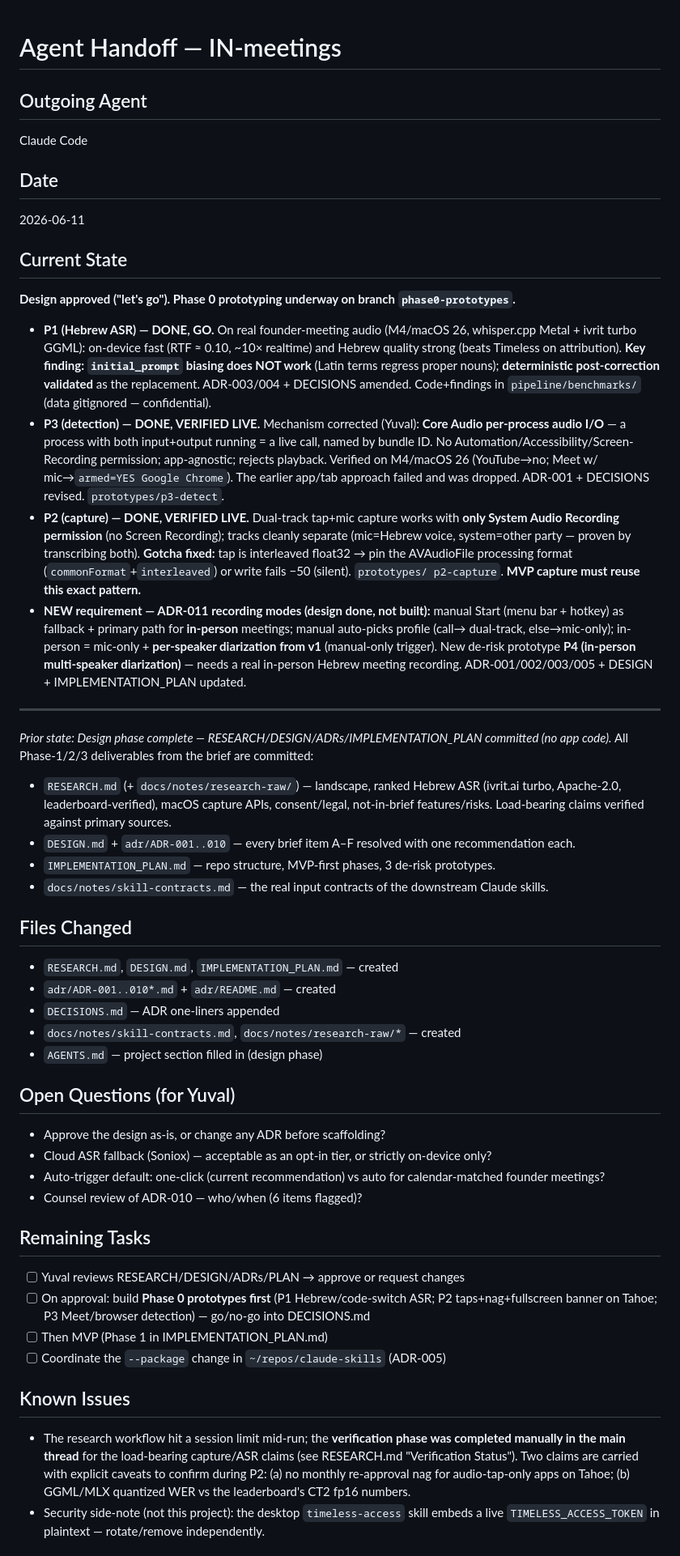
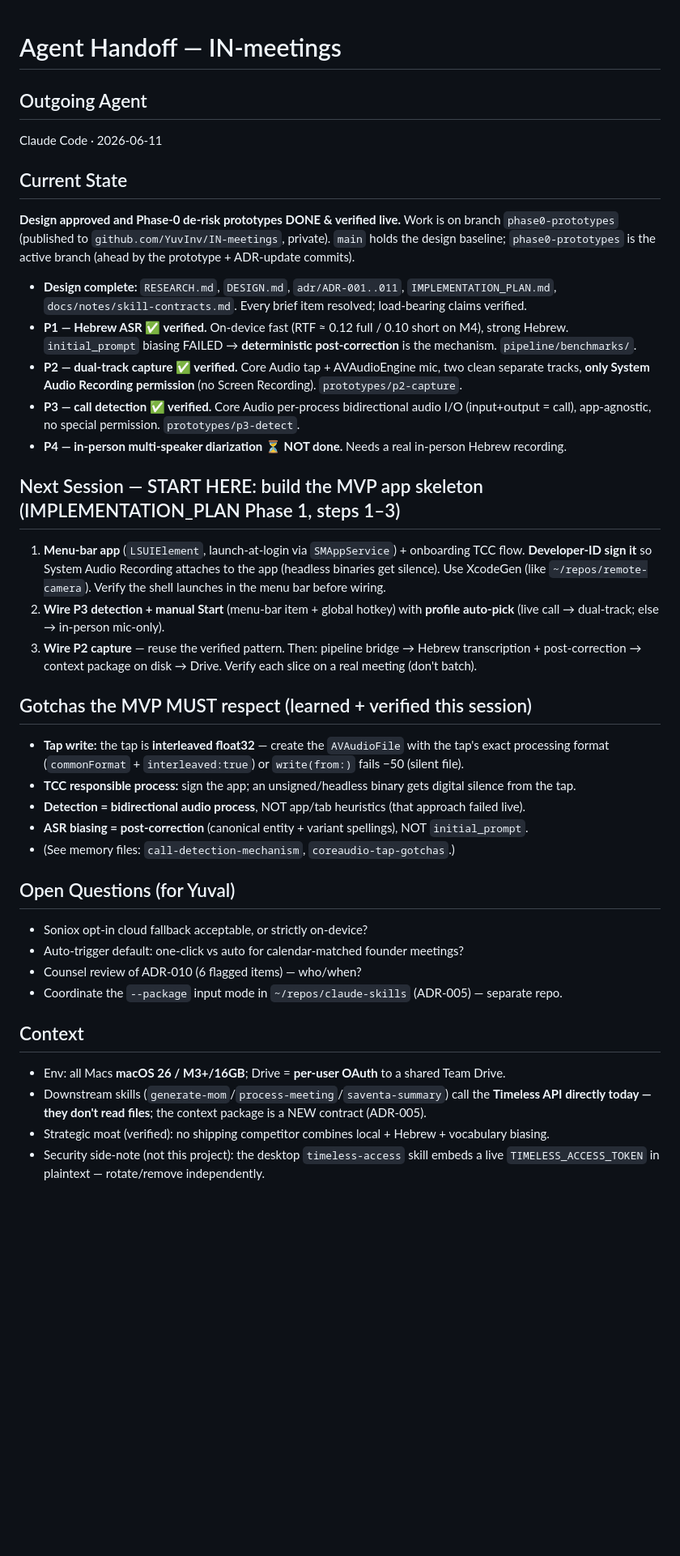
Before and after one commit to YuvInv/IN-meetings, a Markdown page: HANDOFF.md, the part around one of its changes. Shown at 81% size. Rendered like a GitHub page; blank space fills up the shorter version.

Commit message:
docs: session-end handoff + AGENTS current phase (Phase-0 done, MVP next)
Co-Authored-By: Claude Fable 5 <noreply@anthropic.com>

```diff
--- a/HANDOFF.md
+++ b/HANDOFF.md
@@ -1,73 +1,55 @@
 # Agent Handoff — IN-meetings
 
 <!--
-This file is rewritten at every handoff. The incoming agent reads it before starting work.
-Keep it short: last state, next steps, gotchas. Do not append a history here — that's what git log is for.
+Rewritten at every handoff. The incoming agent reads this + DECISIONS.md before starting.
+Keep it short: last state, next steps, gotchas. History lives in git log.
 -->
 
 ## Outgoing Agent
-Claude Code
-
-## Date
-2026-06-11
+Claude Code · 2026-06-11
 
 ## Current State
-**Design approved ("let's go"). Phase 0 prototyping underway on branch `phase0-prototypes`.**
-- **P1 (Hebrew ASR) — DONE, GO.** On real founder-meeting audio (M4/macOS 26, whisper.cpp Metal +
-  ivrit turbo GGML): on-device fast (RTF ≈ 0.10, ~10× realtime) and Hebrew quality strong (beats
-  Timeless on attribution). **Key finding: `initial_prompt` biasing does NOT work** (Latin terms
-  regress proper nouns); **deterministic post-correction validated** as the replacement. ADR-003/004 +
-  DECISIONS amended. Code+findings in `pipeline/benchmarks/` (data gitignored — confidential).
-- **P3 (detection) — DONE, VERIFIED LIVE.** Mechanism corrected (Yuval): **Core Audio per-process
-  audio I/O** — a process with both input+output running = a live call, named by bundle ID. No
-  Automation/Accessibility/Screen-Recording permission; app-agnostic; rejects playback. Verified on
-  M4/macOS 26 (YouTube→no; Meet w/ mic→`armed=YES Google Chrome`). The earlier app/tab approach failed
-  and was dropped. ADR-001 + DECISIONS revised. `prototypes/p3-detect`.
-- **P2 (capture) — DONE, VERIFIED LIVE.** Dual-track tap+mic capture works with **only System Audio
-  Recording permission** (no Screen Recording); tracks cleanly separate (mic=Hebrew voice, system=other
-  party — proven by transcribing both). **Gotcha fixed:** tap is interleaved float32 → pin the
-  AVAudioFile processing format (`commonFormat`+`interleaved`) or write fails −50 (silent). `prototypes/
-  p2-capture`. **MVP capture must reuse this exact pattern.**
-- **NEW requirement — ADR-011 recording modes (design done, not built):** manual Start (menu bar +
-  hotkey) as fallback + primary path for **in-person** meetings; manual auto-picks profile (call→
-  dual-track, else→mic-only); in-person = mic-only + **per-speaker diarization from v1** (manual-only
-  trigger). New de-risk prototype **P4 (in-person multi-speaker diarization)** — needs a real in-person
-  Hebrew meeting recording. ADR-001/002/003/005 + DESIGN + IMPLEMENTATION_PLAN updated.
+**Design approved and Phase-0 de-risk prototypes DONE & verified live.** Work is on branch
+`phase0-prototypes` (published to `github.com/YuvInv/IN-meetings`, private). `main` holds the design
+baseline; `phase0-prototypes` is the active branch (ahead by the prototype + ADR-update commits).
 
----
-_Prior state: Design phase complete — RESEARCH/DESIGN/ADRs/IMPLEMENTATION_PLAN committed (no app code)._
-All Phase-1/2/3 deliverables from the brief are committed:
-- `RESEARCH.md` (+ `docs/notes/research-raw/`) — landscape, ranked Hebrew ASR (ivrit.ai turbo, Apache-2.0,
-  leaderboard-verified), macOS capture APIs, consent/legal, not-in-brief features/risks. Load-bearing
-  claims verified against primary sources.
-- `DESIGN.md` + `adr/ADR-001..010` — every brief item A–F resolved with one recommendation each.
-- `IMPLEMENTATION_PLAN.md` — repo structure, MVP-first phases, 3 de-risk prototypes.
-- `docs/notes/skill-contracts.md` — the real input contracts of the downstream Claude skills.
+- **Design complete:** `RESEARCH.md`, `DESIGN.md`, `adr/ADR-001..011`, `IMPLEMENTATION_PLAN.md`,
+  `docs/notes/skill-contracts.md`. Every brief item resolved; load-bearing claims verified.
+- **P1 — Hebrew ASR ✅ verified.** On-device fast (RTF ≈ 0.12 full / 0.10 short on M4), strong Hebrew.
+  `initial_prompt` biasing FAILED → **deterministic post-correction** is the mechanism. `pipeline/benchmarks/`.
+- **P2 — dual-track capture ✅ verified.** Core Audio tap + AVAudioEngine mic, two clean separate tracks,
+  **only System Audio Recording permission** (no Screen Recording). `prototypes/p2-capture`.
+- **P3 — call detection ✅ verified.** Core Audio per-process bidirectional audio I/O (input+output =
+  call), app-agnostic, no special permission. `prototypes/p3-detect`.
+- **P4 — in-person multi-speaker diarization ⏳ NOT done.** Needs a real in-person Hebrew recording.
 
-## Files Changed
-- `RESEARCH.md`, `DESIGN.md`, `IMPLEMENTATION_PLAN.md` — created
-- `adr/ADR-001..010*.md` + `adr/README.md` — created
-- `DECISIONS.md` — ADR one-liners appended
-- `docs/notes/skill-contracts.md`, `docs/notes/research-raw/*` — created
-- `AGENTS.md` — project section filled in (design phase)
+## Next Session — START HERE: build the MVP app skeleton (IMPLEMENTATION_PLAN Phase 1, steps 1–3)
+1. **Menu-bar app** (`LSUIElement`, launch-at-login via `SMAppService`) + onboarding TCC flow.
+   **Developer-ID sign it** so System Audio Recording attaches to the app (headless binaries get silence).
+   Use XcodeGen (like `~/repos/remote-camera`). Verify the shell launches in the menu bar before wiring.
+2. **Wire P3 detection + manual Start** (menu-bar item + global hotkey) with **profile auto-pick**
+   (live call → dual-track; else → in-person mic-only).
+3. **Wire P2 capture** — reuse the verified pattern. Then: pipeline bridge → Hebrew transcription +
+   post-correction → context package on disk → Drive. Verify each slice on a real meeting (don't batch).
+
+## Gotchas the MVP MUST respect (learned + verified this session)
+- **Tap write:** the tap is **interleaved float32** — create the `AVAudioFile` with the tap's exact
+  processing format (`commonFormat` + `interleaved:true`) or `write(from:)` fails −50 (silent file).
+- **TCC responsible process:** sign the app; an unsigned/headless binary gets digital silence from the tap.
+- **Detection = bidirectional audio process**, NOT app/tab heuristics (that approach failed live).
+- **ASR biasing = post-correction** (canonical entity + variant spellings), NOT `initial_prompt`.
+- (See memory files: `call-detection-mechanism`, `coreaudio-tap-gotchas`.)
 
 ## Open Questions (for Yuval)
-- Approve the design as-is, or change any ADR before scaffolding?
-- Cloud ASR fallback (Soniox) — acceptable as an opt-in tier, or strictly on-device only?
-- Auto-trigger default: one-click (current recommendation) vs auto for calendar-matched founder meetings?
-- Counsel review of ADR-010 — who/when (6 items flagged)?
+- Soniox opt-in cloud fallback acceptable, or strictly on-device?
+- Auto-trigger default: one-click vs auto for calendar-matched founder meetings?
+- Counsel review of ADR-010 (6 flagged items) — who/when?
+- Coordinate the `--package` input mode in `~/repos/claude-skills` (ADR-005) — separate repo.
 
-## Remaining Tasks
-- [ ] Yuval reviews RESEARCH/DESIGN/ADRs/PLAN → approve or request changes
-- [ ] On approval: build **Phase 0 prototypes first** (P1 Hebrew/code-switch ASR; P2 taps+nag+fullscreen
-      banner on Tahoe; P3 Meet/browser detection) — go/no-go into DECISIONS.md
-- [ ] Then MVP (Phase 1 in IMPLEMENTATION_PLAN.md)
-- [ ] Coordinate the `--package` change in `~/repos/claude-skills` (ADR-005)
-
-## Known Issues
-- The research workflow hit a session limit mid-run; the **verification phase was completed manually in
-  the main thread** for the load-bearing capture/ASR claims (see RESEARCH.md "Verification Status").
-  Two claims are carried with explicit caveats to confirm during P2: (a) no monthly re-approval nag for
-  audio-tap-only apps on Tahoe; (b) GGML/MLX quantized WER vs the leaderboard's CT2 fp16 numbers.
+## Context
+- Env: all Macs **macOS 26 / M3+/16GB**; Drive = **per-user OAuth** to a shared Team Drive.
+- Downstream skills (`generate-mom`/`process-meeting`/`saventa-summary`) call the **Timeless API
+  directly today — they don't read files**; the context package is a NEW contract (ADR-005).
+- Strategic moat (verified): no shipping competitor combines local + Hebrew + vocabulary biasing.
 - Security side-note (not this project): the desktop `timeless-access` skill embeds a live
   `TIMELESS_ACCESS_TOKEN` in plaintext — rotate/remove independently.
```
Also changed, not shown: other parts of HANDOFF.md (+0 -8 lines), AGENTS.md (+8 -5 lines).
